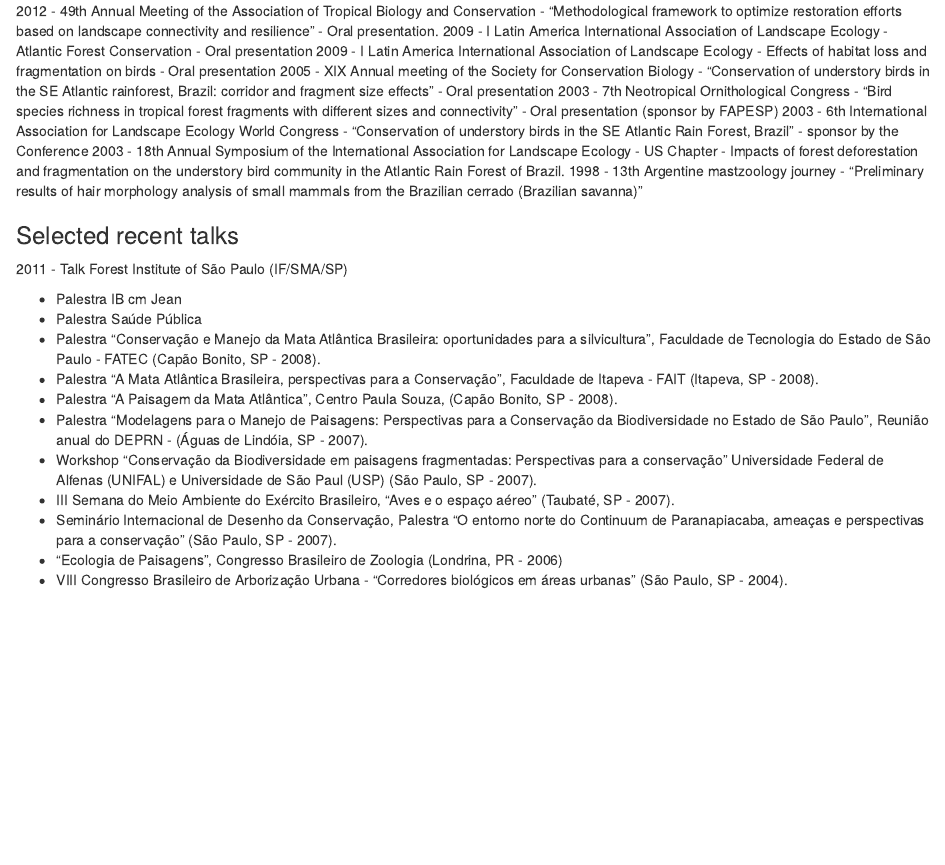
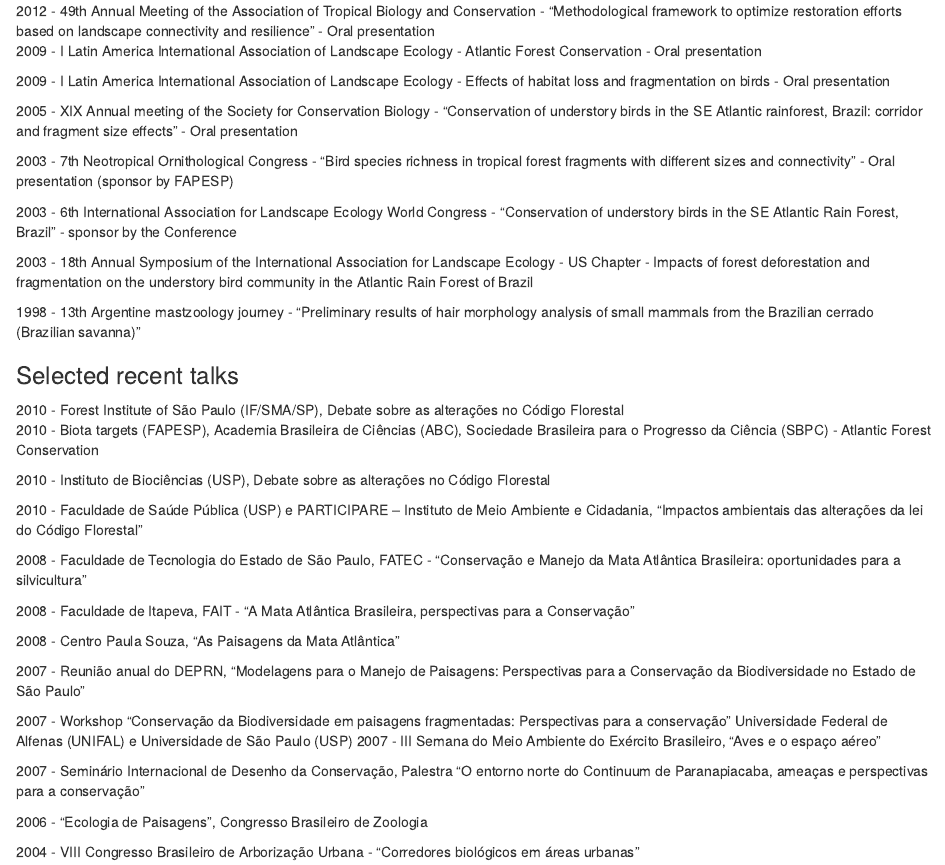
Before and after one commit to alecamar/CV_old, an R Markdown document (My_CV.Rmd): the page in a window 1100 px wide, from 3400 px down. Rendered offline with R 4.5, knitr and Pandoc, with nearby package versions.

Commit message:
included a few talks

```diff
--- a/My_CV.Rmd
+++ b/My_CV.Rmd
@@ -141,29 +141,30 @@ Metzger, J.P.; Alves, L.; Pardini, R.; Dixo, M.O.; Nogueira, A.; Negrão, M.; **
 2010 - Higly Cited Author - Biological Conservation (2007-2010), Elsvier
 
 <h3>Selected international presentations</h3>
-2012 - 49th Annual Meeting of the Association of Tropical Biology and Conservation - "Methodological framework to optimize restoration efforts based on landscape connectivity and resilience" - Oral presentation.
-2009 - I Latin America International Association of Landscape Ecology - Atlantic Forest Conservation - Oral presentation
-2009 - I Latin America International Association of Landscape Ecology - Effects of habitat loss and fragmentation on birds - Oral presentation
-2005 -  XIX Annual meeting of the Society for Conservation Biology - "Conservation of understory birds in the SE Atlantic rainforest, Brazil: corridor and fragment size effects" - Oral presentation
-2003 - 7th Neotropical Ornithological Congress - "Bird species richness in tropical forest fragments with different sizes and connectivity" - Oral presentation (sponsor by FAPESP)
-2003 - 6th International Association for Landscape Ecology World Congress - "Conservation of understory birds in the SE Atlantic Rain Forest, Brazil" - sponsor by the Conference
-2003 - 18th Annual Symposium of the International Association for Landscape Ecology - US Chapter - Impacts of forest deforestation and fragmentation on the understory bird community in the Atlantic Rain Forest of Brazil.
-1998 - 13th Argentine mastzoology journey - "Preliminary results of hair morphology analysis of small mammals from the Brazilian cerrado (Brazilian savanna)"
+2012 - 49th Annual Meeting of the Association of Tropical Biology and Conservation - "Methodological framework to optimize restoration efforts based on landscape connectivity and resilience" - Oral presentation<p>
+2009 - I Latin America International Association of Landscape Ecology - Atlantic Forest Conservation - Oral presentation<p>
+2009 - I Latin America International Association of Landscape Ecology - Effects of habitat loss and fragmentation on birds - Oral presentation<p>
+2005 -  XIX Annual meeting of the Society for Conservation Biology - "Conservation of understory birds in the SE Atlantic rainforest, Brazil: corridor and fragment size effects" - Oral presentation<p>
+2003 - 7th Neotropical Ornithological Congress - "Bird species richness in tropical forest fragments with different sizes and connectivity" - Oral presentation (sponsor by FAPESP)<p>
+2003 - 6th International Association for Landscape Ecology World Congress - "Conservation of understory birds in the SE Atlantic Rain Forest, Brazil" - sponsor by the Conference<p>
+2003 - 18th Annual Symposium of the International Association for Landscape Ecology - US Chapter - Impacts of forest deforestation and fragmentation on the understory bird community in the Atlantic Rain Forest of Brazil<p>
+1998 - 13th Argentine mastzoology journey - "Preliminary results of hair morphology analysis of small mammals from the Brazilian cerrado (Brazilian savanna)"<p>
 
 <h3>Selected recent talks</h3>
 
-2011 - Talk Forest Institute of São Paulo (IF/SMA/SP)<p>
-- Palestra IB cm Jean
-- Palestra Saúde Pública
-- Palestra "Conservação e Manejo da Mata Atlântica Brasileira: oportunidades para a silvicultura", Faculdade de Tecnologia do Estado de São Paulo - FATEC (Capão Bonito, SP - 2008).
-- Palestra "A Mata Atlântica Brasileira, perspectivas para a Conservação", Faculdade de Itapeva - FAIT (Itapeva, SP - 2008).
-- Palestra "A Paisagem da Mata Atlântica", Centro Paula Souza, (Capão Bonito, SP - 2008).
-- Palestra "Modelagens para o Manejo de Paisagens: Perspectivas para a Conservação da Biodiversidade no Estado de São Paulo", Reunião anual do DEPRN - (Águas de Lindóia, SP - 2007).
-- Workshop "Conservação da Biodiversidade em paisagens fragmentadas: Perspectivas para a conservação" Universidade Federal de Alfenas (UNIFAL) e Universidade de São Paul (USP) (São Paulo, SP - 2007).
-- III Semana do Meio Ambiente do Exército Brasileiro, "Aves e o espaço aéreo" (Taubaté, SP - 2007).
-- Seminário Internacional de Desenho da Conservação, Palestra "O entorno norte do Continuum de Paranapiacaba, ameaças e perspectivas para a conservação" (São Paulo, SP - 2007).
-- "Ecologia de Paisagens", Congresso Brasileiro de Zoologia (Londrina, PR - 2006)
-- VIII Congresso Brasileiro de Arborização Urbana - "Corredores biológicos em áreas urbanas" (São Paulo, SP - 2004).
+2010 - Forest Institute of São Paulo (IF/SMA/SP), Debate sobre as alterações no Código Florestal<p>
+2010 - Biota targets (FAPESP), Academia Brasileira de Ciências (ABC), Sociedade Brasileira para o Progresso da Ciência (SBPC) - Atlantic Forest Conservation<p>
+2010 - Instituto de Biociências (USP), Debate sobre as alterações no Código Florestal<p>
+2010 - Faculdade de Saúde Pública (USP) e PARTICIPARE – Instituto de Meio Ambiente e Cidadania, "Impactos  ambientais  das  alterações  da  lei  do  Código Florestal"<p>
+2008 - Faculdade de Tecnologia do Estado de São Paulo, FATEC - "Conservação e Manejo da Mata Atlântica Brasileira: oportunidades para a silvicultura"<p>
+2008 - Faculdade de Itapeva, FAIT - "A Mata Atlântica Brasileira, perspectivas para a Conservação"<p>
+2008 - Centro Paula Souza, "As Paisagens da Mata Atlântica"<p>
+2007 - Reunião anual do DEPRN, "Modelagens para o Manejo de Paisagens: Perspectivas para a Conservação da Biodiversidade no Estado de São Paulo"<p>
+2007 - Workshop "Conservação da Biodiversidade em paisagens fragmentadas: Perspectivas para a conservação" Universidade Federal de Alfenas (UNIFAL) e Universidade de São Paulo (USP)
+2007 - III Semana do Meio Ambiente do Exército Brasileiro, "Aves e o espaço aéreo"<p>
+2007 - Seminário Internacional de Desenho da Conservação, Palestra "O entorno norte do Continuum de Paranapiacaba, ameaças e perspectivas para a conservação"<p>
+2006 - "Ecologia de Paisagens", Congresso Brasileiro de Zoologia<p>
+2004 - VIII Congresso Brasileiro de Arborização Urbana - "Corredores biológicos em áreas urbanas"<p>
 
 
 <br>
```
